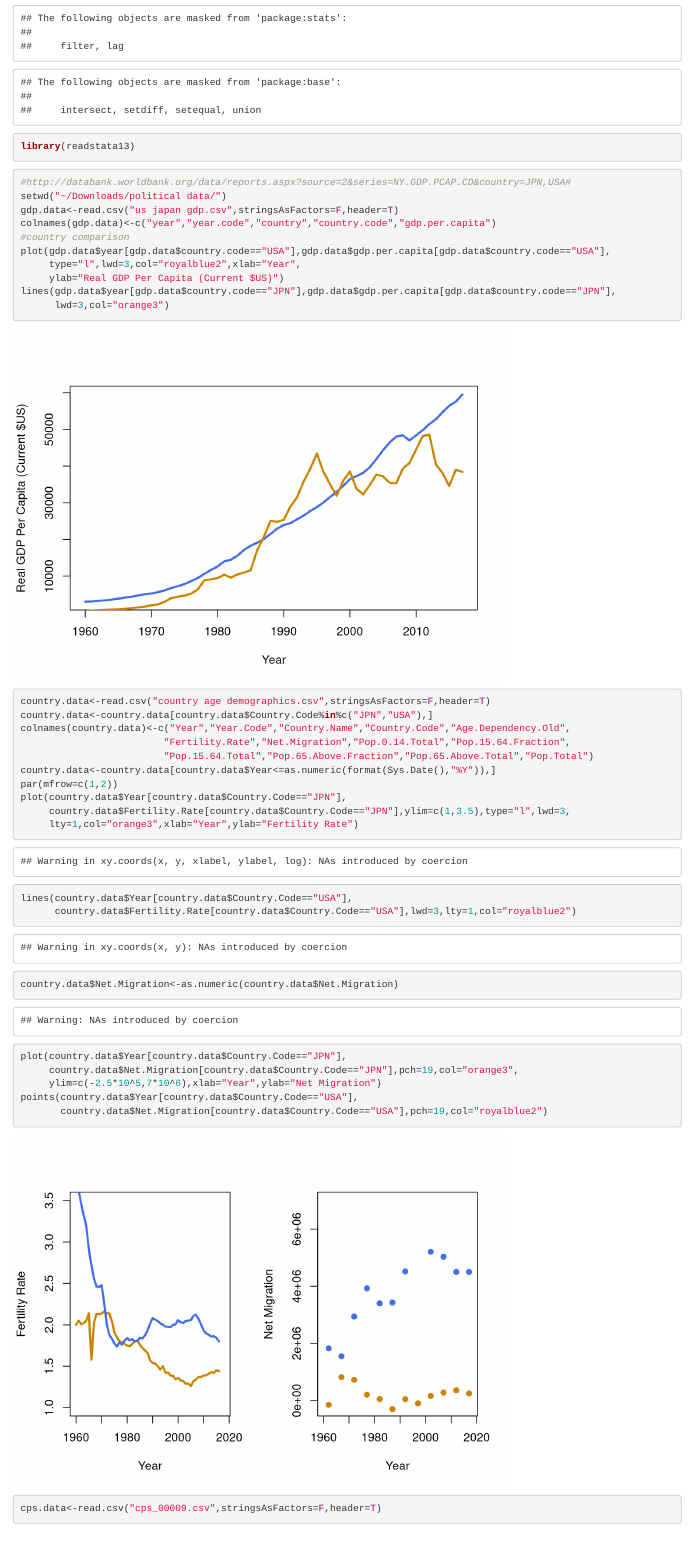
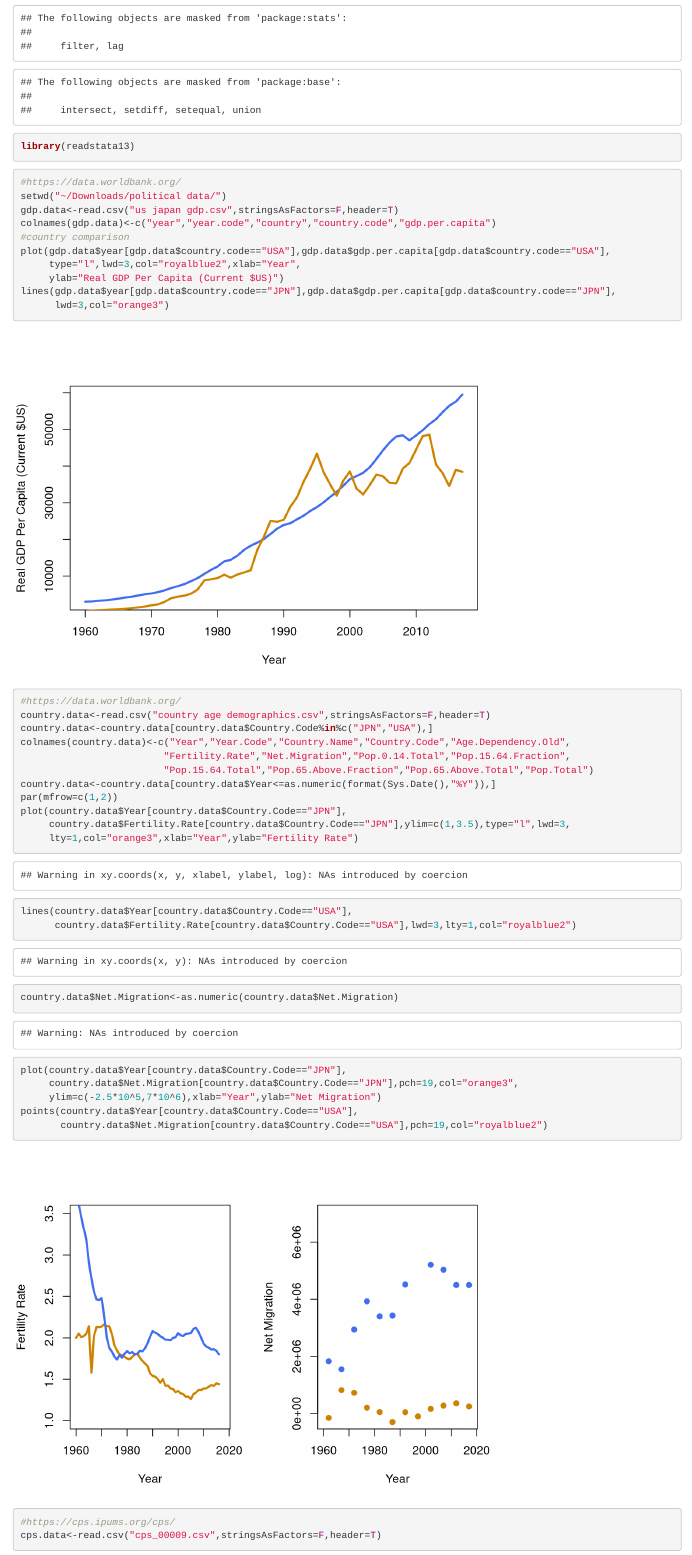
Before and after one commit to b-vinod/Blog-posts, an R Markdown document (why_us_needs_immigration/why_us_needs_immigration.Rmd): the page in a window 1100 px wide, from 310 px down. Rendered offline with R 4.5, knitr and Pandoc, with nearby package versions; some code elsewhere in the file could not run offline.

Commit message:
Update why_us_needs_immigration.Rmd

````diff
--- a/why_us_needs_immigration/why_us_needs_immigration.Rmd
+++ b/why_us_needs_immigration/why_us_needs_immigration.Rmd
@@ -10,7 +10,7 @@ library(readstata13)
 ```
 
 ```{r}
-#http://databank.worldbank.org/data/reports.aspx?source=2&series=NY.GDP.PCAP.CD&country=JPN,USA#
+#https://data.worldbank.org/
 setwd("~/Downloads/political data/")
 gdp.data<-read.csv("us japan gdp.csv",stringsAsFactors=F,header=T)
 colnames(gdp.data)<-c("year","year.code","country","country.code","gdp.per.capita")
@@ -23,6 +23,7 @@ lines(gdp.data$year[gdp.data$country.code=="JPN"],gdp.data$gdp.per.capita[gdp.da
 ```
 
 ```{r}
+#https://data.worldbank.org/
 country.data<-read.csv("country age demographics.csv",stringsAsFactors=F,header=T)
 country.data<-country.data[country.data$Country.Code%in%c("JPN","USA"),]
 colnames(country.data)<-c("Year","Year.Code","Country.Name","Country.Code","Age.Dependency.Old",
@@ -44,6 +45,7 @@ points(country.data$Year[country.data$Country.Code=="USA"],
 ```
 
 ```{r}
+#https://cps.ipums.org/cps/
 cps.data<-read.csv("cps_00009.csv",stringsAsFactors=F,header=T)
 cps.data<-cps.data[cps.data$YEAR>=1994,]
 cps.data$FOREIGN.BORN<-ifelse(cps.data$NATIVITY==5,0,1)
````
